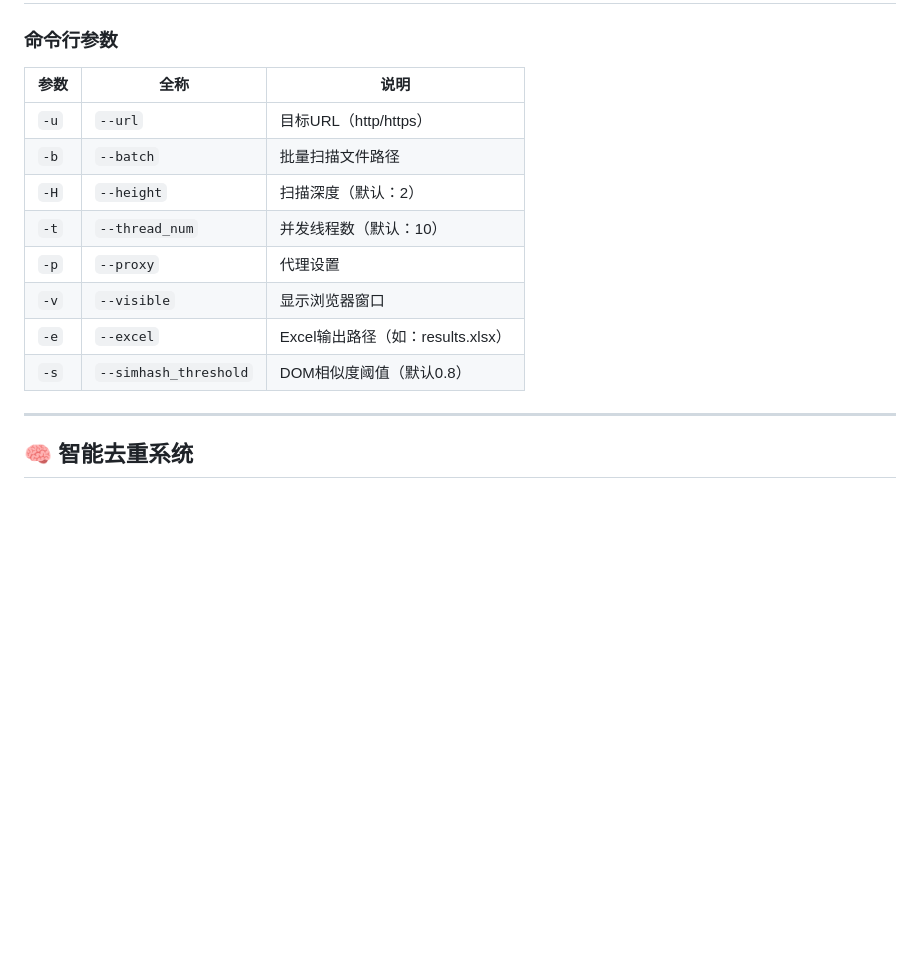
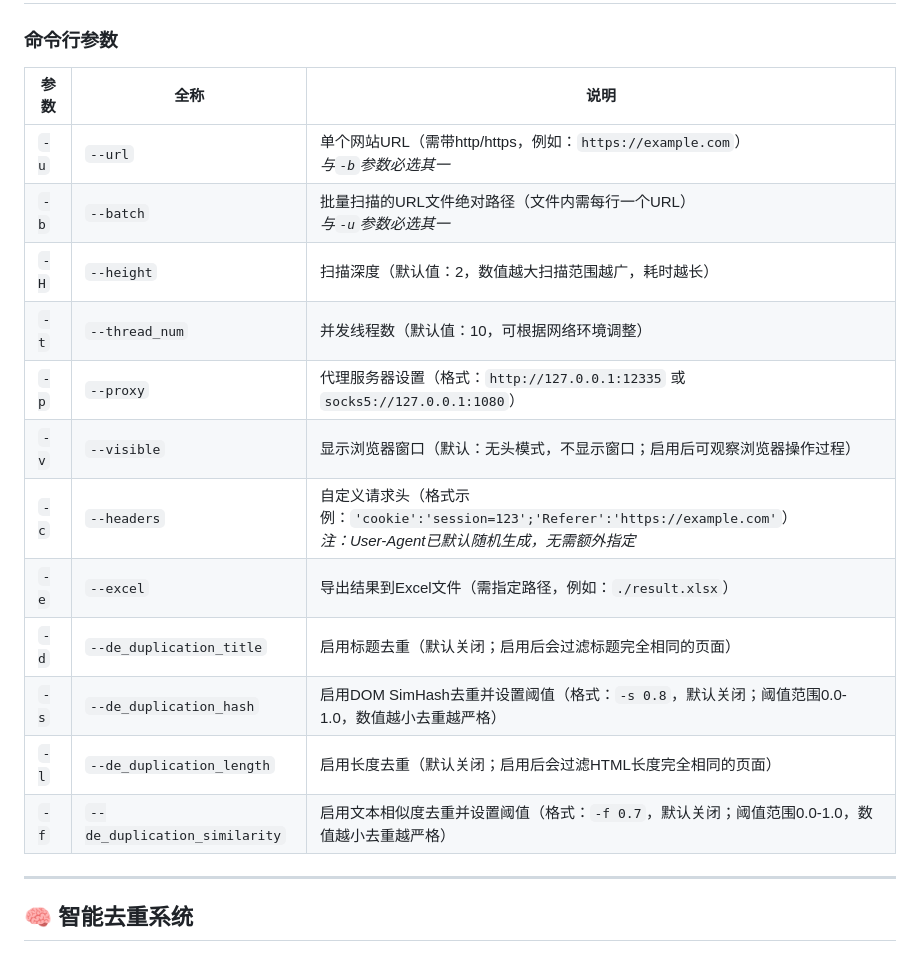
Before and after one commit to hmx222/JScanner2, a Markdown page: README.md, the part around the change. Drawn GitHub-style; blank space fills up the shorter version.

```diff
--- a/README.md
+++ b/README.md
@@ -74,16 +74,20 @@ pip install -r requirements.txt
 
 ## 🔧 使用指南
 ### 命令行参数
-| 参数 | 全称                  | 说明                                 |
-|------|-----------------------|--------------------------------------|
-| `-u` | `--url`               | 目标URL（http/https）               |
-| `-b` | `--batch`             | 批量扫描文件路径                    |
-| `-H` | `--height`            | 扫描深度（默认：2）                 |
-| `-t` | `--thread_num`        | 并发线程数（默认：10）              |
-| `-p` | `--proxy`             | 代理设置                            |
-| `-v` | `--visible`           | 显示浏览器窗口                      |
-| `-e` | `--excel`             | Excel输出路径（如：results.xlsx）   |
-| `-s` | `--simhash_threshold` | DOM相似度阈值（默认0.8）           |
+| 参数 | 全称 | 说明 |
+|------|------|------|
+| `-u` | `--url` | 单个网站URL（需带http/https，例如：`https://example.com`）<br>*与`-b`参数必选其一* |
+| `-b` | `--batch` | 批量扫描的URL文件绝对路径（文件内需每行一个URL）<br>*与`-u`参数必选其一* |
+| `-H` | `--height` | 扫描深度（默认值：2，数值越大扫描范围越广，耗时越长） |
+| `-t` | `--thread_num` | 并发线程数（默认值：10，可根据网络环境调整） |
+| `-p` | `--proxy` | 代理服务器设置（格式：`http://127.0.0.1:12335` 或 `socks5://127.0.0.1:1080`） |
+| `-v` | `--visible` | 显示浏览器窗口（默认：无头模式，不显示窗口；启用后可观察浏览器操作过程） |
+| `-c` | `--headers` | 自定义请求头（格式示例：`'cookie':'session=123';'Referer':'https://example.com'`）<br>*注：User-Agent已默认随机生成，无需额外指定* |
+| `-e` | `--excel` | 导出结果到Excel文件（需指定路径，例如：`./result.xlsx`） |
+| `-d` | `--de_duplication_title` | 启用标题去重（默认关闭；启用后会过滤标题完全相同的页面） |
+| `-s` | `--de_duplication_hash` | 启用DOM SimHash去重并设置阈值（格式：`-s 0.8`，默认关闭；阈值范围0.0-1.0，数值越小去重越严格） |
+| `-l` | `--de_duplication_length` | 启用长度去重（默认关闭；启用后会过滤HTML长度完全相同的页面） |
+| `-f` | `--de_duplication_similarity` | 启用文本相似度去重并设置阈值（格式：`-f 0.7`，默认关闭；阈值范围0.0-1.0，数值越小去重越严格） |
 
 
 ---
```
